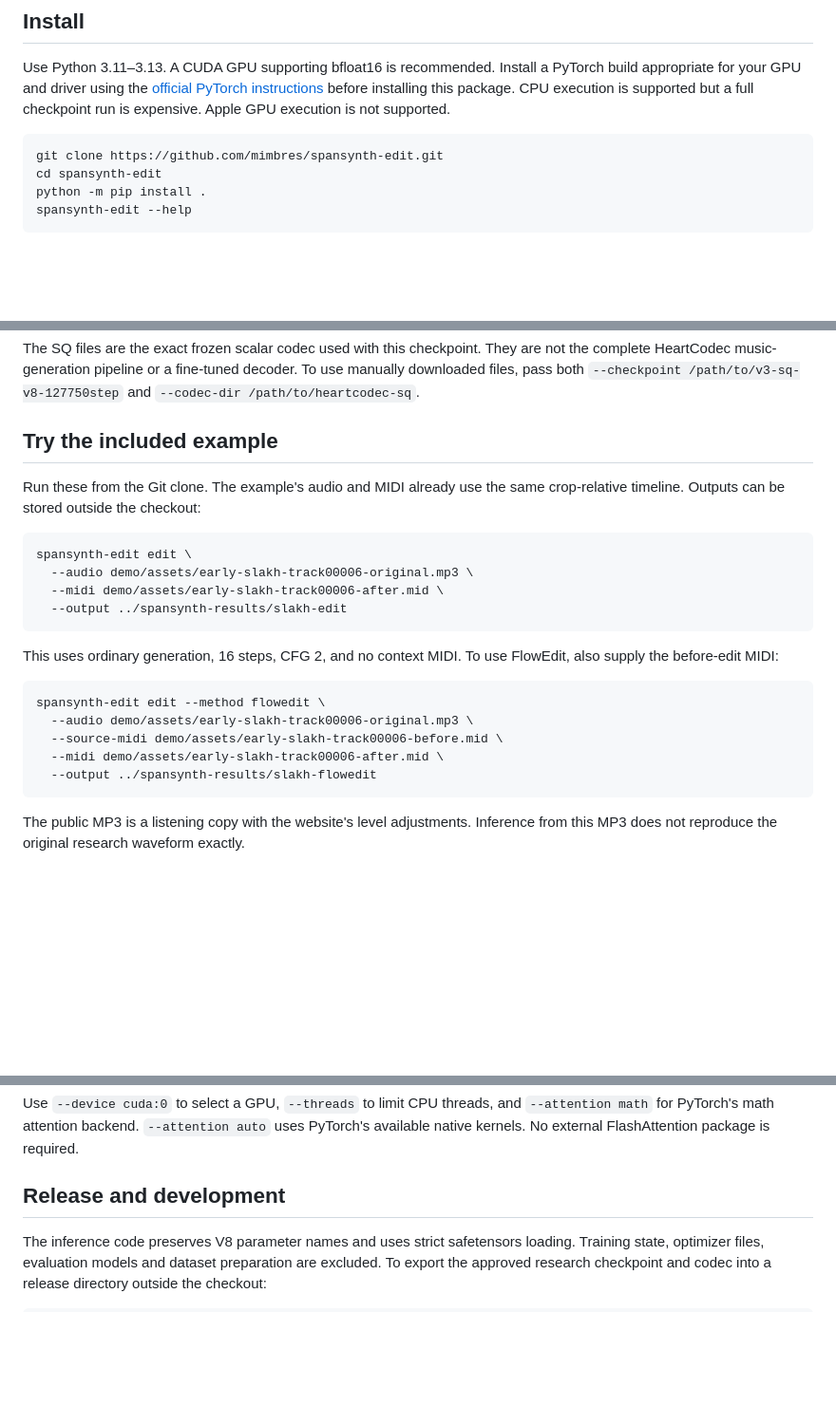
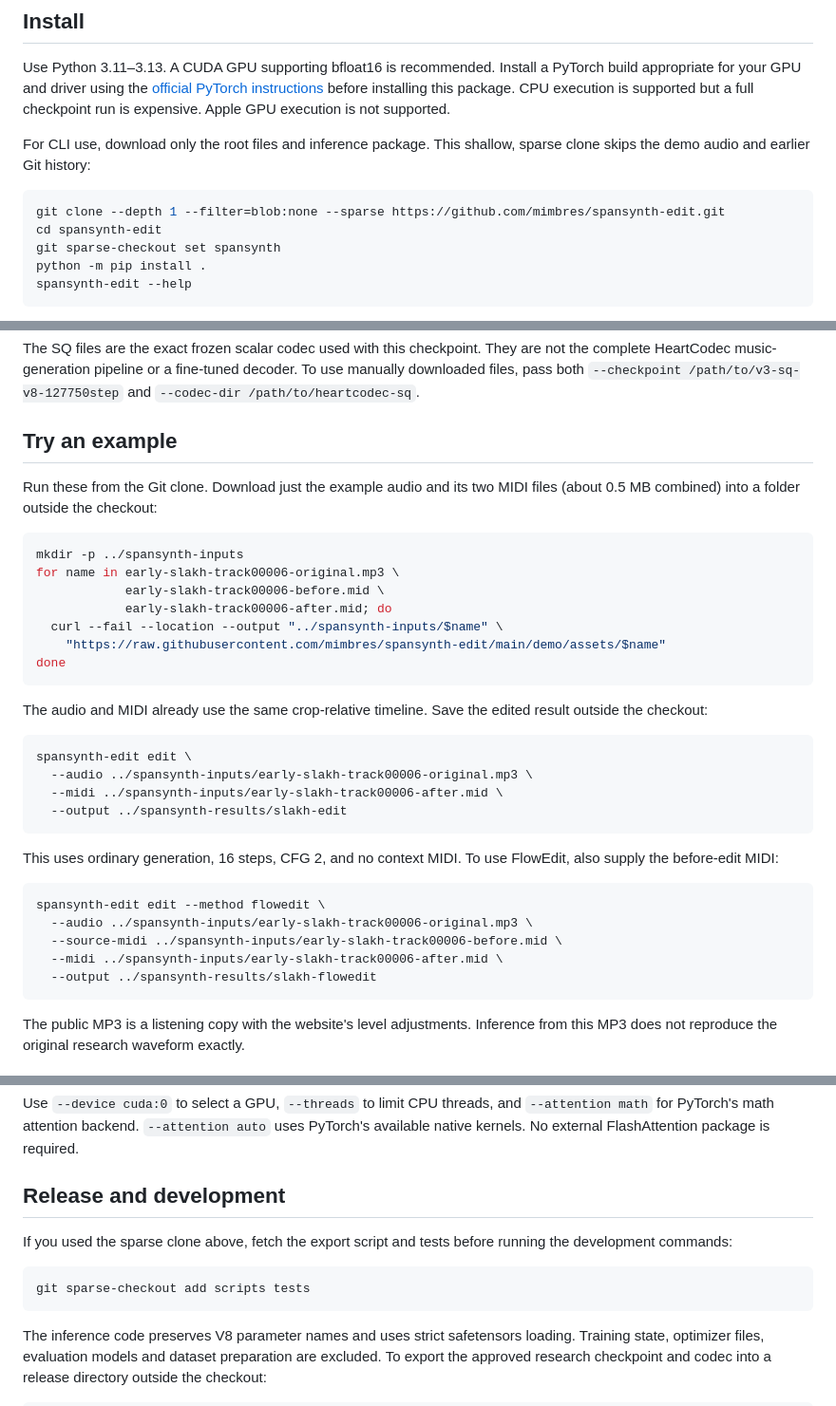
Before and after one commit to mimbres/spansynth-edit, a Markdown page: README.md, 3 parts joined by grey strips. Shown at 95% size. Rendered like a GitHub page; blank space fills up the shorter version.

Commit message:
Document a lightweight CLI checkout and example downloads

````diff
--- a/README.md
+++ b/README.md
@@ -22,9 +22,12 @@ The CLI defaults to **16 Euler steps, CFG 2, ordinary generation, context MIDI d
 
 Use Python 3.11–3.13. A CUDA GPU supporting bfloat16 is recommended. Install a PyTorch build appropriate for your GPU and driver using the [official PyTorch instructions](https://pytorch.org/get-started/locally/) before installing this package. CPU execution is supported but a full checkpoint run is expensive. Apple GPU execution is not supported.
 
+For CLI use, download only the root files and inference package. This shallow, sparse clone skips the demo audio and earlier Git history:
+
 ```bash
-git clone https://github.com/mimbres/spansynth-edit.git
+git clone --depth 1 --filter=blob:none --sparse https://github.com/mimbres/spansynth-edit.git
 cd spansynth-edit
+git sparse-checkout set spansynth
 python -m pip install .
 spansynth-edit --help
 ```
@@ -55,14 +58,26 @@ NOTICE
 
 The SQ files are the exact frozen scalar codec used with this checkpoint. They are not the complete HeartCodec music-generation pipeline or a fine-tuned decoder. To use manually downloaded files, pass both `--checkpoint /path/to/v3-sq-v8-127750step` and `--codec-dir /path/to/heartcodec-sq`.
 
-## Try the included example
+## Try an example
 
-Run these from the Git clone. The example's audio and MIDI already use the same crop-relative timeline. Outputs can be stored outside the checkout:
+Run these from the Git clone. Download just the example audio and its two MIDI files (about 0.5 MB combined) into a folder outside the checkout:
+
+```bash
+mkdir -p ../spansynth-inputs
+for name in early-slakh-track00006-original.mp3 \
+            early-slakh-track00006-before.mid \
+            early-slakh-track00006-after.mid; do
+  curl --fail --location --output "../spansynth-inputs/$name" \
+    "https://raw.githubusercontent.com/mimbres/spansynth-edit/main/demo/assets/$name"
+done
+```
+
+The audio and MIDI already use the same crop-relative timeline. Save the edited result outside the checkout:
 
 ```bash
 spansynth-edit edit \
-  --audio demo/assets/early-slakh-track00006-original.mp3 \
-  --midi demo/assets/early-slakh-track00006-after.mid \
+  --audio ../spansynth-inputs/early-slakh-track00006-original.mp3 \
+  --midi ../spansynth-inputs/early-slakh-track00006-after.mid \
   --output ../spansynth-results/slakh-edit
 ```
 
@@ -70,9 +85,9 @@ This uses ordinary generation, 16 steps, CFG 2, and no context MIDI. To use Flow
 
 ```bash
 spansynth-edit edit --method flowedit \
-  --audio demo/assets/early-slakh-track00006-original.mp3 \
-  --source-midi demo/assets/early-slakh-track00006-before.mid \
-  --midi demo/assets/early-slakh-track00006-after.mid \
+  --audio ../spansynth-inputs/early-slakh-track00006-original.mp3 \
+  --source-midi ../spansynth-inputs/early-slakh-track00006-before.mid \
+  --midi ../spansynth-inputs/early-slakh-track00006-after.mid \
   --output ../spansynth-results/slakh-flowedit
 ```
 
@@ -159,6 +174,12 @@ Use `--device cuda:0` to select a GPU, `--threads` to limit CPU threads, and `--
 
 ## Release and development
 
+If you used the sparse clone above, fetch the export script and tests before running the development commands:
+
+```bash
+git sparse-checkout add scripts tests
+```
+
 The inference code preserves V8 parameter names and uses strict safetensors loading. Training state, optimizer files, evaluation models and dataset preparation are excluded. To export the approved research checkpoint and codec into a release directory outside the checkout:
 
 ```bash
````
Also changed, not shown: other parts of README.md (+1 -1 lines).
